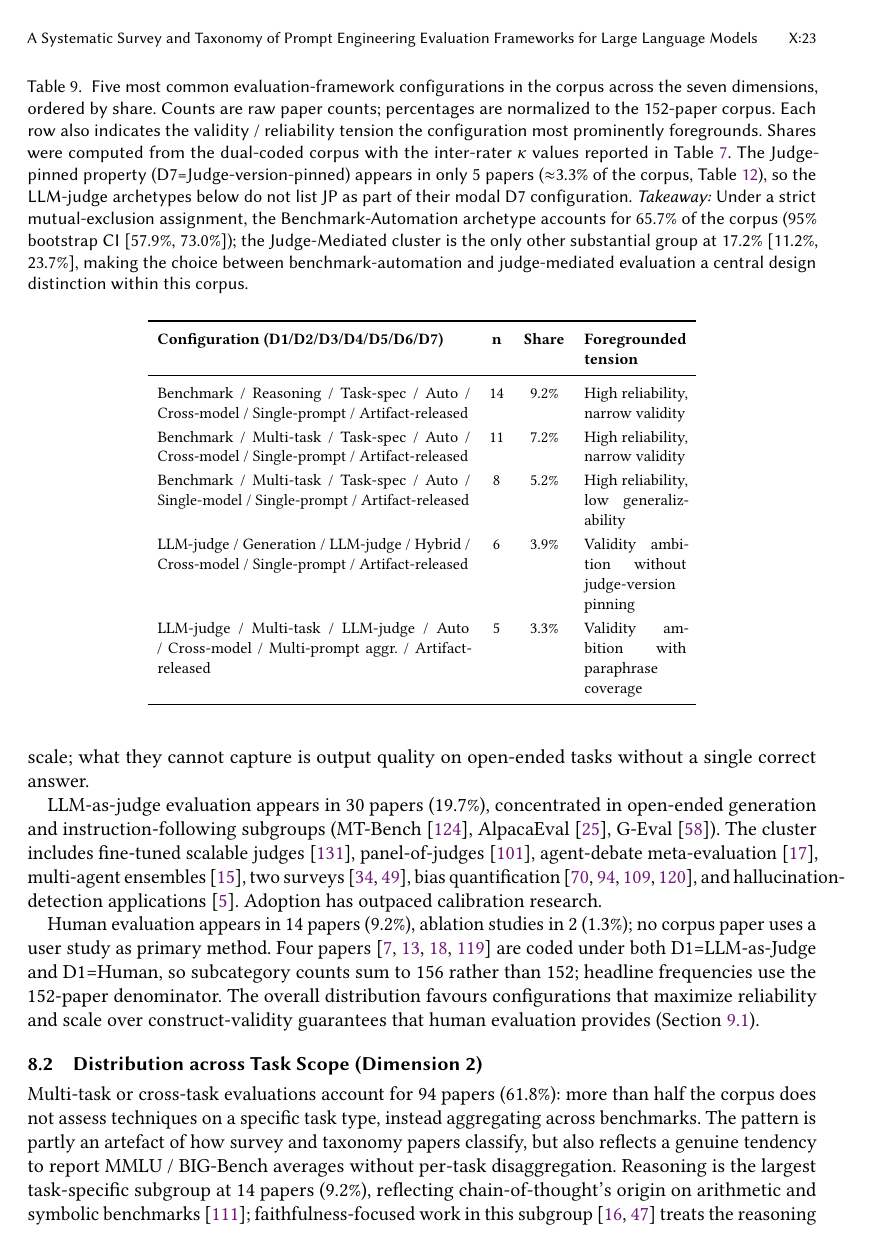
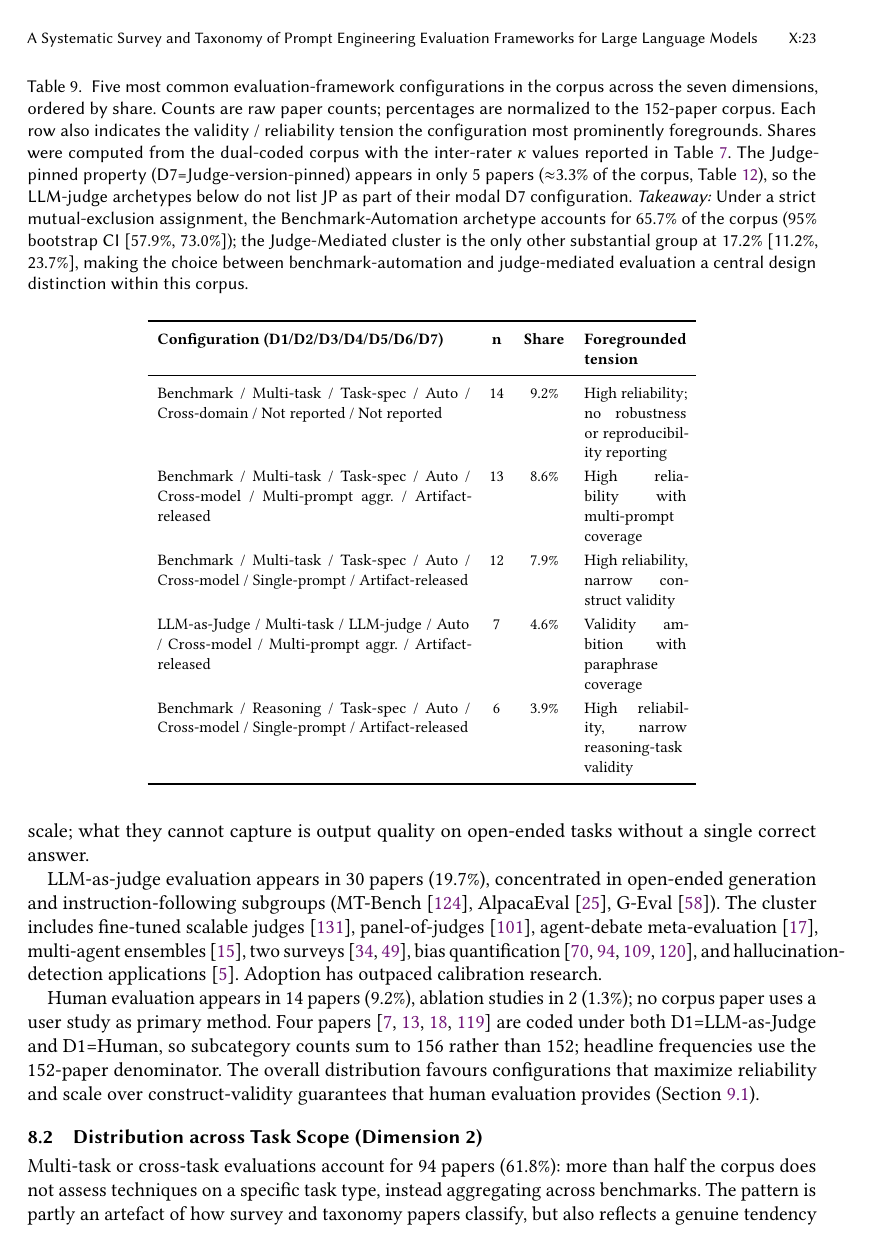
Before and after one commit to rohithreddybc/PromptEvalTaxonomy, a LaTeX paper (main.tex): page 23 of 42. Compiled offline with pdfLaTeX.

Commit message:
iter-19: fix tab:archetype_distribution — all 5 configs wrong vs CSV
Old table was computed from a stale dataset version. Config4 had
0 matching papers in current CSV (LLM-judge/Generation/Hybrid/Sng/AR).

Correct top-5 from corpus_d1d7.csv:
1. Bench/Multi-task/Task-spec/Auto/Cross-domain/NR/NR: 14 (9.2pct)
2. Bench/Multi-task/Task-spec/Auto/Cross-model/MAg/AR: 13 (8.6pct)
3. Bench/Multi-task/Task-spec/Auto/Cross-model/Sng/AR: 12 (7.9pct)
4. LLM-as-Judge/Multi-task/LLM-judge/Auto/Cross-model/MAg/AR: 7 (4.6pct)
5. Bench/Reasoning/Task-spec/Auto/Cross-model/Sng/AR: 6 (3.9pct)

42pp + 21pp, 0 errors.

```diff
--- a/main.tex
+++ b/main.tex
@@ -1892,11 +1892,11 @@ D7 configuration.
 \toprule
 \textbf{Configuration (D1/D2/D3/D4/D5/D6/D7)} & \textbf{n} & \textbf{Share} & \textbf{Foregrounded tension} \\
 \midrule
-Benchmark / Reasoning / Task-spec / Auto / Cross-model / Single-prompt / Artifact-released & 14 & 9.2\% & High reliability, narrow validity \\
-Benchmark / Multi-task / Task-spec / Auto / Cross-model / Single-prompt / Artifact-released & 11 & 7.2\% & High reliability, narrow validity \\
-Benchmark / Multi-task / Task-spec / Auto / Single-model / Single-prompt / Artifact-released & 8 & 5.2\% & High reliability, low generalizability \\
-LLM-judge / Generation / LLM-judge / Hybrid / Cross-model / Single-prompt / Artifact-released & 6 & 3.9\% & Validity ambition without judge-version pinning \\
-LLM-judge / Multi-task / LLM-judge / Auto / Cross-model / Multi-prompt aggr. / Artifact-released & 5 & 3.3\% & Validity ambition with paraphrase coverage \\
+Benchmark / Multi-task / Task-spec / Auto / Cross-domain / Not reported / Not reported & 14 & 9.2\% & High reliability; no robustness or reproducibility reporting \\
+Benchmark / Multi-task / Task-spec / Auto / Cross-model / Multi-prompt aggr. / Artifact-released & 13 & 8.6\% & High reliability with multi-prompt coverage \\
+Benchmark / Multi-task / Task-spec / Auto / Cross-model / Single-prompt / Artifact-released & 12 & 7.9\% & High reliability, narrow construct validity \\
+LLM-as-Judge / Multi-task / LLM-judge / Auto / Cross-model / Multi-prompt aggr. / Artifact-released & 7 & 4.6\% & Validity ambition with paraphrase coverage \\
+Benchmark / Reasoning / Task-spec / Auto / Cross-model / Single-prompt / Artifact-released & 6 & 3.9\% & High reliability, narrow reasoning-task validity \\
 \bottomrule
 \end{tabular}
 \end{table}
```
